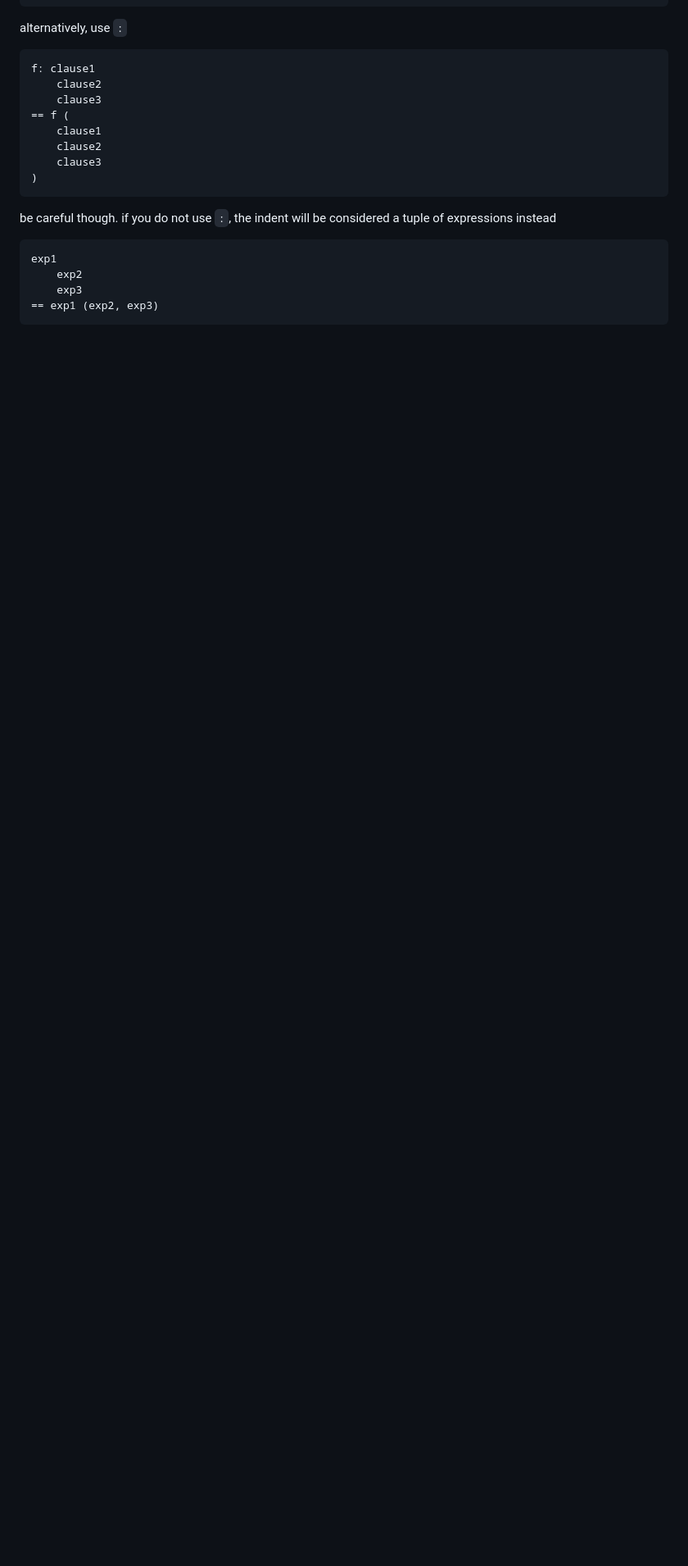
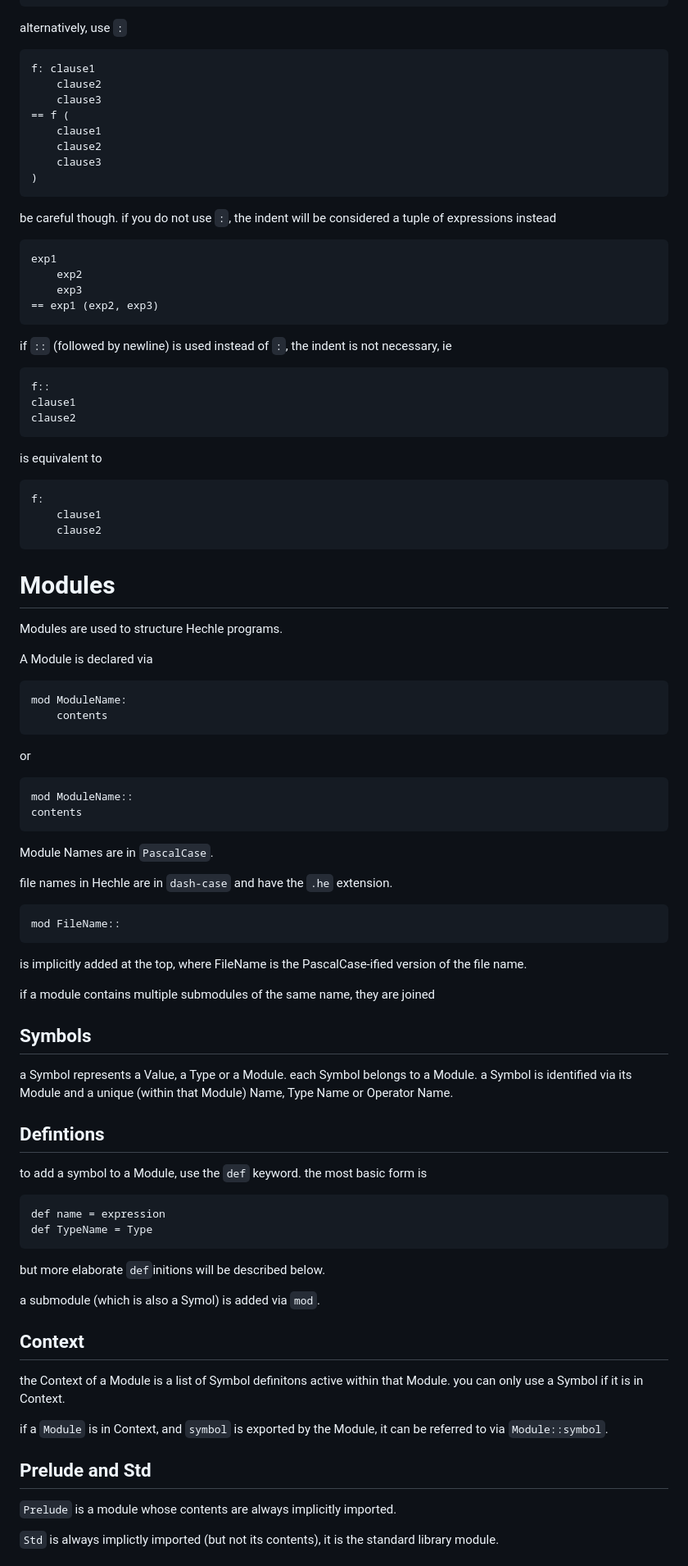
Before and after one commit to kehoffbin/lazy-dog, a Markdown page: doc/overview.md, the part around the change printed below. Shown: that part at 82% size. GitHub-like rendering; blank space fills up the shorter version.

````diff
--- a/doc/overview.md
+++ b/doc/overview.md
@@ -252,3 +250,69 @@ exp1
     exp3
 == exp1 (exp2, exp3)
 ```
+if `::` (followed by newline) is used instead of `:`, the indent is not necessary, ie
+```
+f::
+clause1
+clause2
+```
+is equivalent to
+```
+f:
+    clause1
+    clause2
+```
+
+# Modules
+Modules are used to structure Hechle programs.
+
+A Module is declared via
+```
+mod ModuleName:
+    contents
+```
+or
+```
+mod ModuleName::
+contents
+```
+Module Names are in `PascalCase`.
+
+file names in Hechle are in `dash-case` and have the `.he` extension.
+```
+mod FileName::
+```
+is implicitly added at the top, where FileName is the PascalCase-ified version of the file name.
+
+if a module contains multiple submodules of the same name, they are joined
+
+## Symbols
+a Symbol represents a Value, a Type or a Module.
+each Symbol belongs to a Module.
+a Symbol is identified via its Module and a unique (within that Module)
+Name, Type Name or Operator Name.
+
+## Defintions
+to add a symbol to a Module, use the `def` keyword.
+the most basic form is
+```
+def name = expression
+def TypeName = Type
+```
+but more elaborate `def`initions will be described below.
+
+a submodule (which is also a Symol) is added via `mod`.
+
+## Context
+the Context of a Module is a list of Symbol definitons active within that Module.
+you can only use a Symbol if it is in Context.
+
+if a `Module` is in Context, and `symbol` is exported by the Module,
+it can be referred to via `Module::symbol`.
+
+## Prelude and Std
+`Prelude` is a module whose contents are always implicitly imported.
+
+`Std` is always implictly imported (but not its contents), it is the standard library module.
+
+
````
Also changed, not shown: other parts of doc/overview.md (+123 -23 lines).
